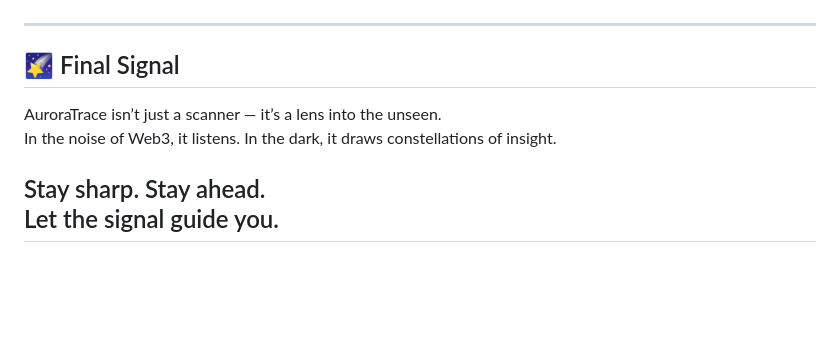
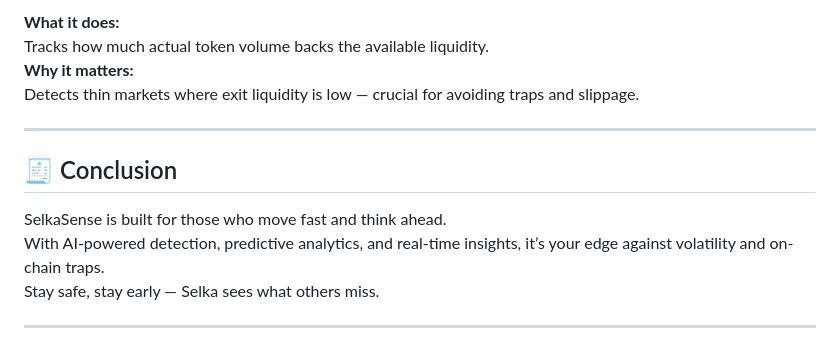
Before and after one commit to SelkaSense/SelkaSense, a Markdown page: README.md, the part around the change printed below. Drawn GitHub-style; blank space fills up the shorter version.

```diff
--- a/README.md
+++ b/README.md
@@ -141,10 +161,14 @@ function dataPulse(priceDelta, walletInflow, timeframeMinutes) {
+**What it does:**
+Tracks how much actual token volume backs the available liquidity.
+**Why it matters:**
+Detects thin markets where exit liquidity is low — crucial for avoiding traps and slippage.
+
 ---
 
-## 🌠 Final Signal
+## 🧾 Conclusion
 
-AuroraTrace isn’t just a scanner — it’s a lens into the unseen.
-In the noise of Web3, it listens. In the dark, it draws constellations of insight.
+SelkaSense is built for those who move fast and think ahead.
+With AI-powered detection, predictive analytics, and real-time insights, it’s your edge against volatility and on-chain traps.
+Stay safe, stay early — Selka sees what others miss.
 
-Stay sharp. Stay ahead.
-Let the signal guide you.
 ---
```
Also changed, not shown: other parts of README.md (+121 -101 lines).
